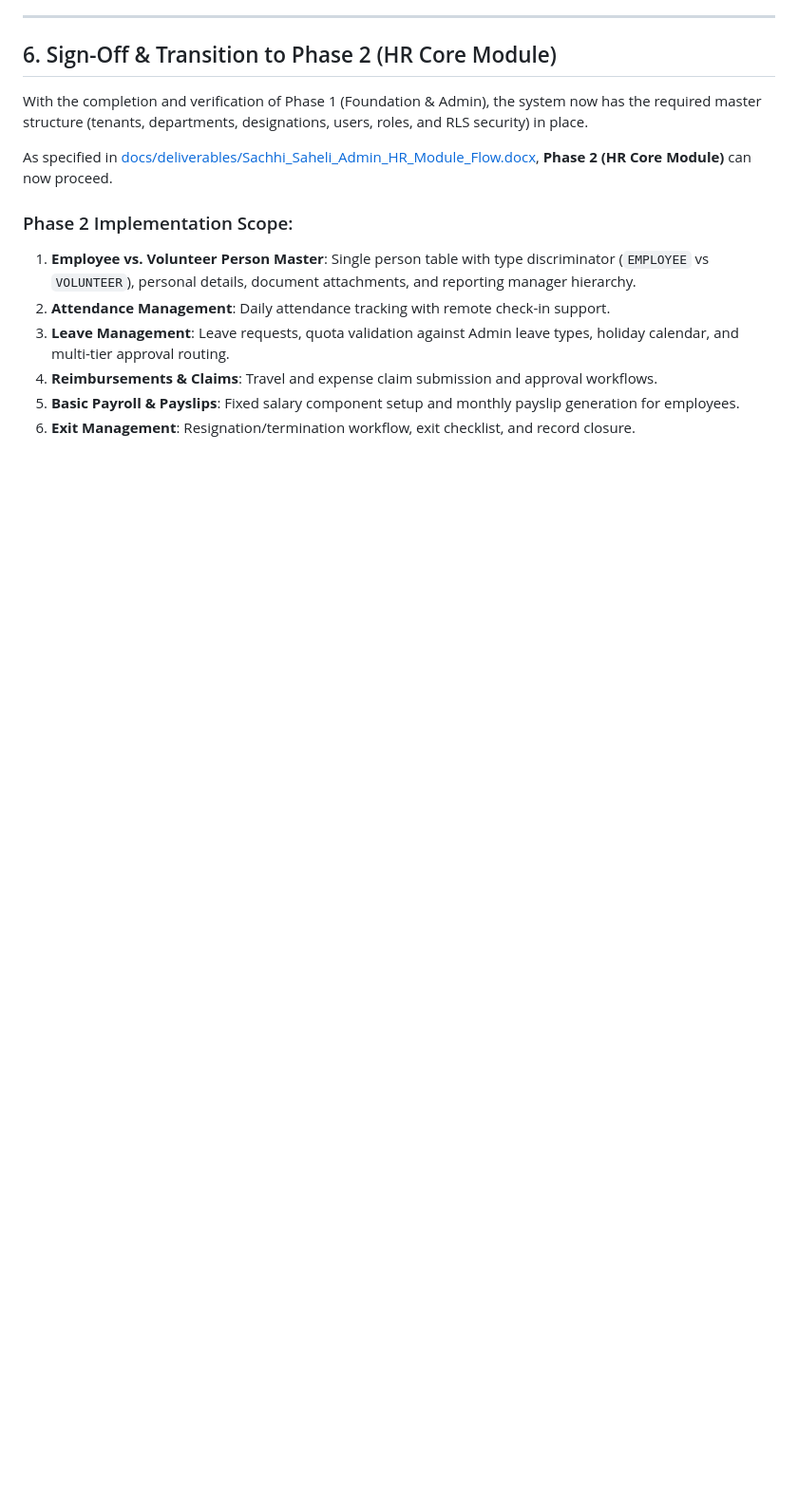
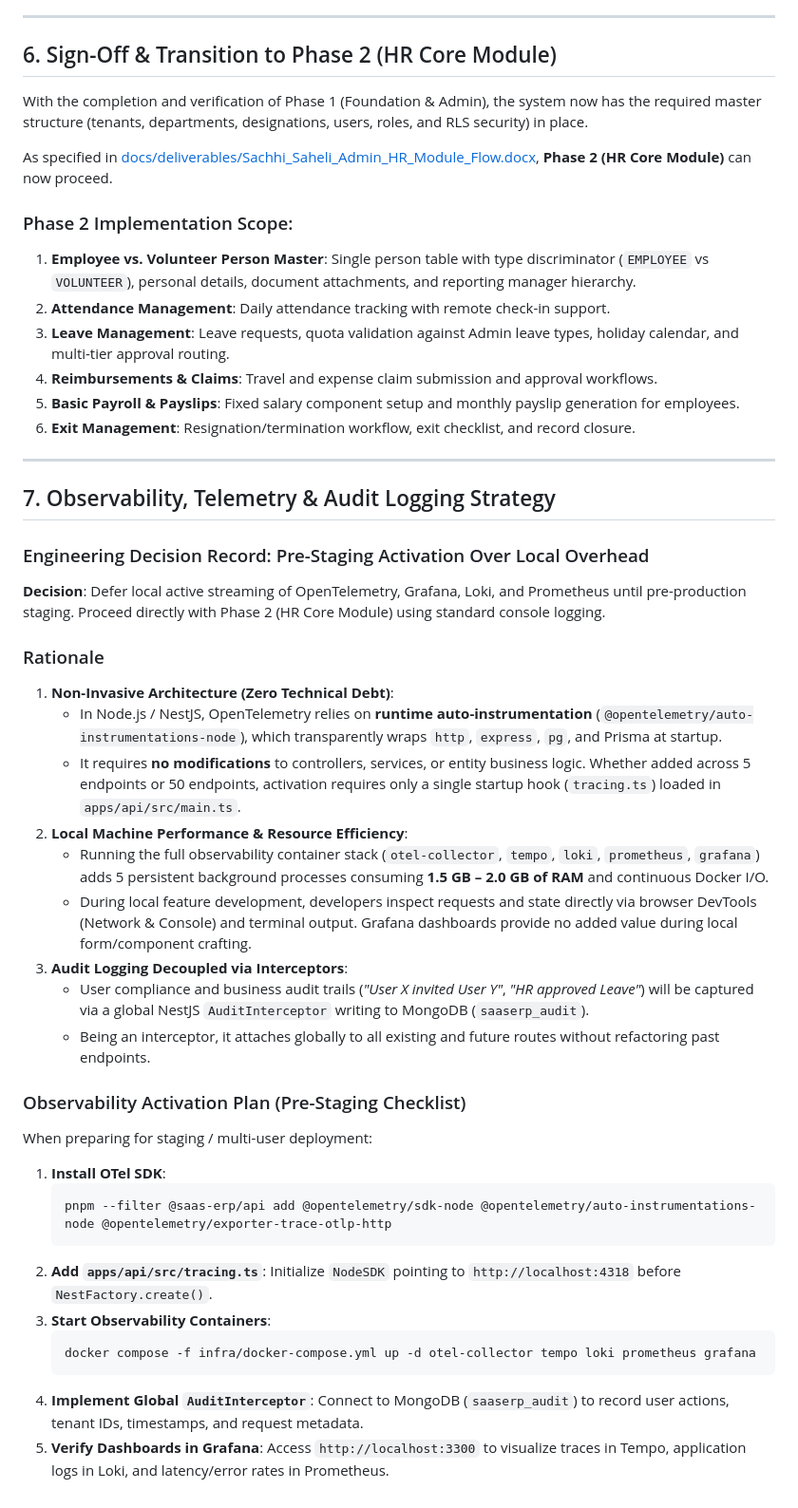
Before and after one commit to jioratechnologies/jiora-saas-erp, a Markdown page: docs/deliverables/PHASE_1_COMPLETION_DELIVERABLE.md, the part around the change. Shown at 95% size. Drawn GitHub-style; blank space fills up the shorter version.

Commit message:
docs: add section 7 observability and audit logging strategy to phase 1 deliverable

````diff
--- a/docs/deliverables/PHASE_1_COMPLETION_DELIVERABLE.md
+++ b/docs/deliverables/PHASE_1_COMPLETION_DELIVERABLE.md
@@ -204,3 +204,39 @@ As specified in [docs/deliverables/Sachhi_Saheli_Admin_HR_Module_Flow.docx](file
 4. **Reimbursements & Claims**: Travel and expense claim submission and approval workflows.
 5. **Basic Payroll & Payslips**: Fixed salary component setup and monthly payslip generation for employees.
 6. **Exit Management**: Resignation/termination workflow, exit checklist, and record closure.
+
+---
+
+## 7. Observability, Telemetry & Audit Logging Strategy
+
+### Engineering Decision Record: Pre-Staging Activation Over Local Overhead
+
+**Decision**: Defer local active streaming of OpenTelemetry, Grafana, Loki, and Prometheus until pre-production staging. Proceed directly with Phase 2 (HR Core Module) using standard console logging.
+
+### Rationale
+1. **Non-Invasive Architecture (Zero Technical Debt)**:
+   - In Node.js / NestJS, OpenTelemetry relies on **runtime auto-instrumentation** (`@opentelemetry/auto-instrumentations-node`), which transparently wraps `http`, `express`, `pg`, and Prisma at startup.
+   - It requires **no modifications** to controllers, services, or entity business logic. Whether added across 5 endpoints or 50 endpoints, activation requires only a single startup hook (`tracing.ts`) loaded in `apps/api/src/main.ts`.
+2. **Local Machine Performance & Resource Efficiency**:
+   - Running the full observability container stack (`otel-collector`, `tempo`, `loki`, `prometheus`, `grafana`) adds 5 persistent background processes consuming **1.5 GB – 2.0 GB of RAM** and continuous Docker I/O.
+   - During local feature development, developers inspect requests and state directly via browser DevTools (Network & Console) and terminal output. Grafana dashboards provide no added value during local form/component crafting.
+3. **Audit Logging Decoupled via Interceptors**:
+   - User compliance and business audit trails (*"User X invited User Y"*, *"HR approved Leave"*) will be captured via a global NestJS `AuditInterceptor` writing to MongoDB (`saaserp_audit`).
+   - Being an interceptor, it attaches globally to all existing and future routes without refactoring past endpoints.
+
+### Observability Activation Plan (Pre-Staging Checklist)
+When preparing for staging / multi-user deployment:
+1. **Install OTel SDK**:
+   ```bash
+   pnpm --filter @saas-erp/api add @opentelemetry/sdk-node @opentelemetry/auto-instrumentations-node @opentelemetry/exporter-trace-otlp-http
+   ```
+2. **Add `apps/api/src/tracing.ts`**:
+   Initialize `NodeSDK` pointing to `http://localhost:4318` before `NestFactory.create()`.
+3. **Start Observability Containers**:
+   ```bash
+   docker compose -f infra/docker-compose.yml up -d otel-collector tempo loki prometheus grafana
+   ```
+4. **Implement Global `AuditInterceptor`**:
+   Connect to MongoDB (`saaserp_audit`) to record user actions, tenant IDs, timestamps, and request metadata.
+5. **Verify Dashboards in Grafana**:
+   Access `http://localhost:3300` to visualize traces in Tempo, application logs in Loki, and latency/error rates in Prometheus.
````
